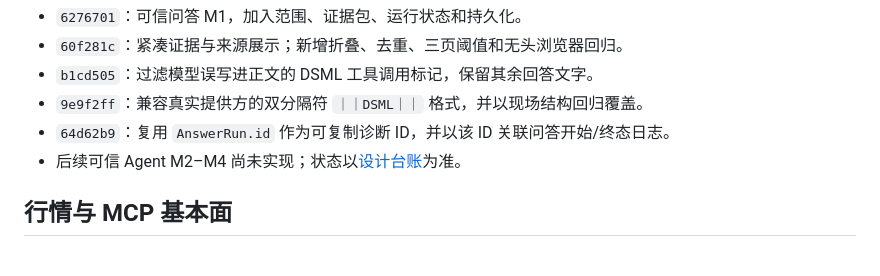
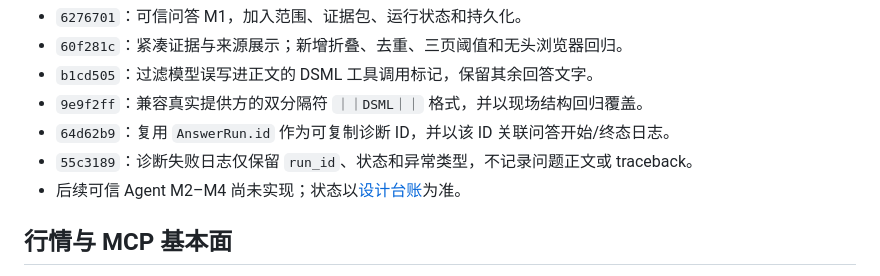
Before and after one commit to xiayangtian/gupiao-agent, a Markdown page: docs/FEATURE-CATALOG.md, the part around the change. Drawn GitHub-style.

Commit message:
docs: 登记诊断日志脱敏约束

```diff
--- a/docs/FEATURE-CATALOG.md
+++ b/docs/FEATURE-CATALOG.md
@@ -113,6 +113,7 @@
 - `b1cd505`：过滤模型误写进正文的 DSML 工具调用标记，保留其余回答文字。
 - `9e9f2ff`：兼容真实提供方的双分隔符 `｜｜DSML｜｜` 格式，并以现场结构回归覆盖。
 - `64d62b9`：复用 `AnswerRun.id` 作为可复制诊断 ID，并以该 ID 关联问答开始/终态日志。
+- `55c3189`：诊断失败日志仅保留 `run_id`、状态和异常类型，不记录问题正文或 traceback。
 - 后续可信 Agent M2–M4 尚未实现；状态以[设计台账](superpowers/DESIGN-REGISTRY.md#trusted-chat-agent)为准。
 
 <a id="market-mcp"></a>
```
